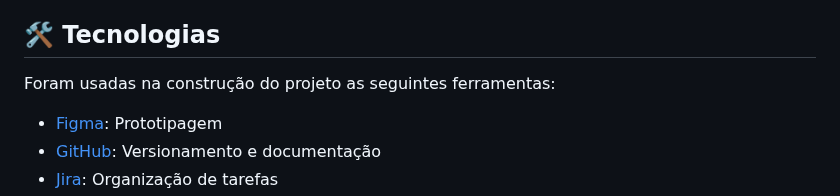
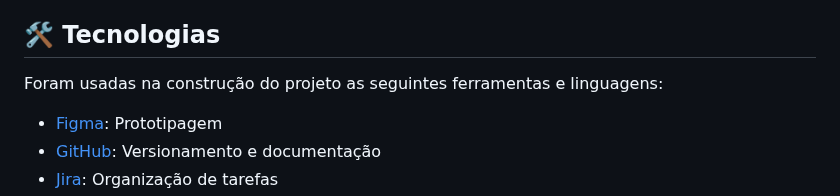
Before and after one commit to equipedevo/API_1, a Markdown page: README.md, the part around one of its changes. Drawn GitHub-style.

```diff
--- a/README.md
+++ b/README.md
@@ -50,7 +50,7 @@ jornalista este que tem dificuldade em achar informações sobre a COVID longa.
 
 ## 🛠️ Tecnologias
 
-Foram usadas na construção do projeto as seguintes ferramentas:
+Foram usadas na construção do projeto as seguintes ferramentas e linguagens:
 
 - [Figma](http://www.figma.com): Prototipagem
 - [GitHub](https://github.com/): Versionamento e documentação
```
Also changed, not shown: other parts of README.md (+4 -0 lines).
